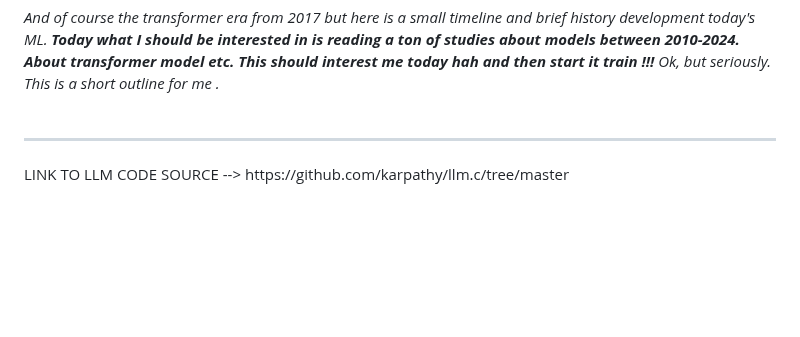
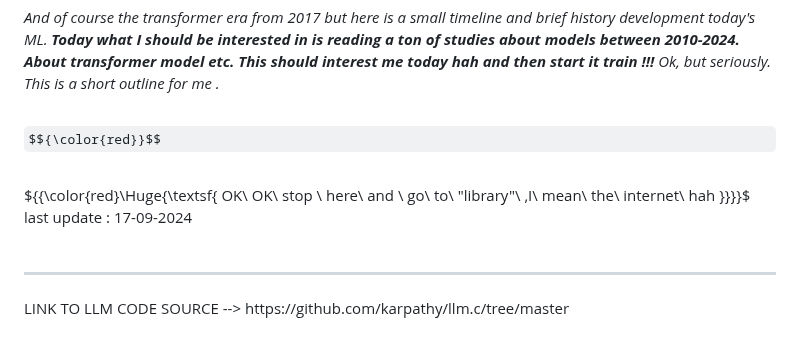
Before and after one commit to KarolDuracz/scratchpad, a Markdown page: MachineLearning/LLM for a specific task/README.md, the part around the change. GitHub-like rendering; some formulas as TeX source; blank space fills up the shorter version.

```diff
--- a/MachineLearning/LLM for a specific task/README.md
+++ b/MachineLearning/LLM for a specific task/README.md
@@ -13,6 +13,11 @@ But there is on YT another video The Thinking Machine (Artificial Intelligence i
  https://www.youtube.com/watch?v=R3YFxF0n8n8&ab_channel=Futurology%E2%80%94AnOptimisticFuture
  <br /><br />
 And of course the transformer era from 2017 but here is a small timeline and brief history development today's ML. <b>Today what I should be interested in is reading a ton of studies about models between 2010-2024. About transformer model etc. This should interest me today hah and then start it  train !!! </b> Ok, but seriously. This is a short outline for me . </i>
+<br /><br />
+$${\color{red}}$$
+		${{\color{red}\Huge{\textsf{     OK\   OK\   stop \  here\   and \   go\   to\   "library"\   ,I\    mean\   the\   internet\   hah  }}}}\$
+<br />
+last update : 17-09-2024
 <br /><br />
 <hr>
 LINK TO LLM CODE SOURCE --> https://github.com/karpathy/llm.c/tree/master
```
